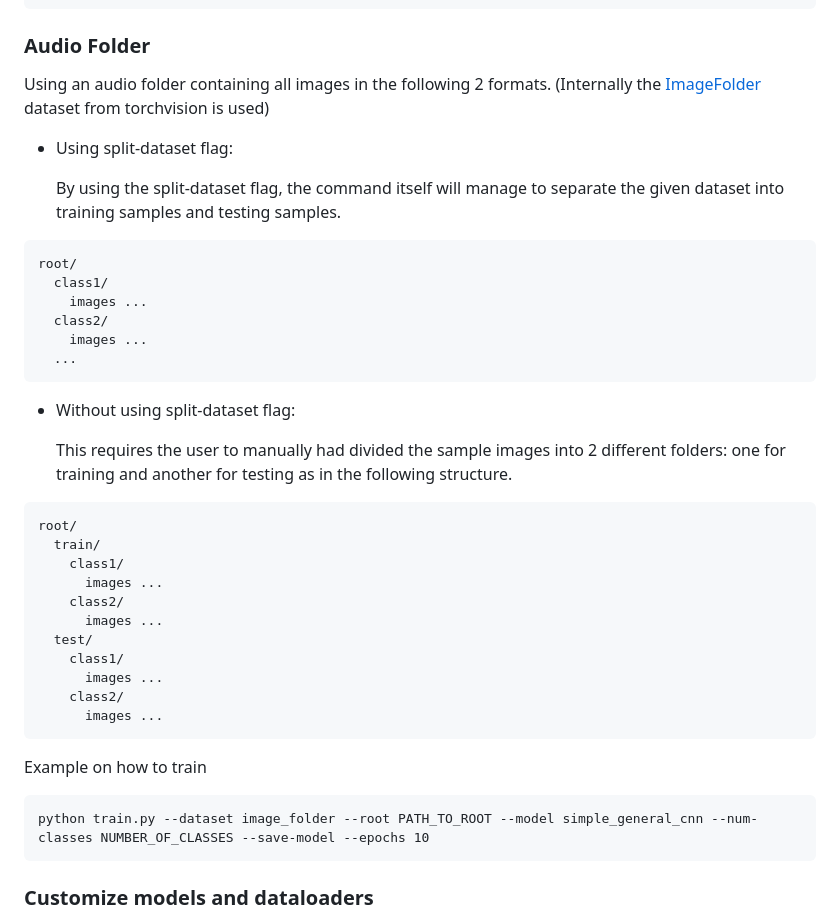
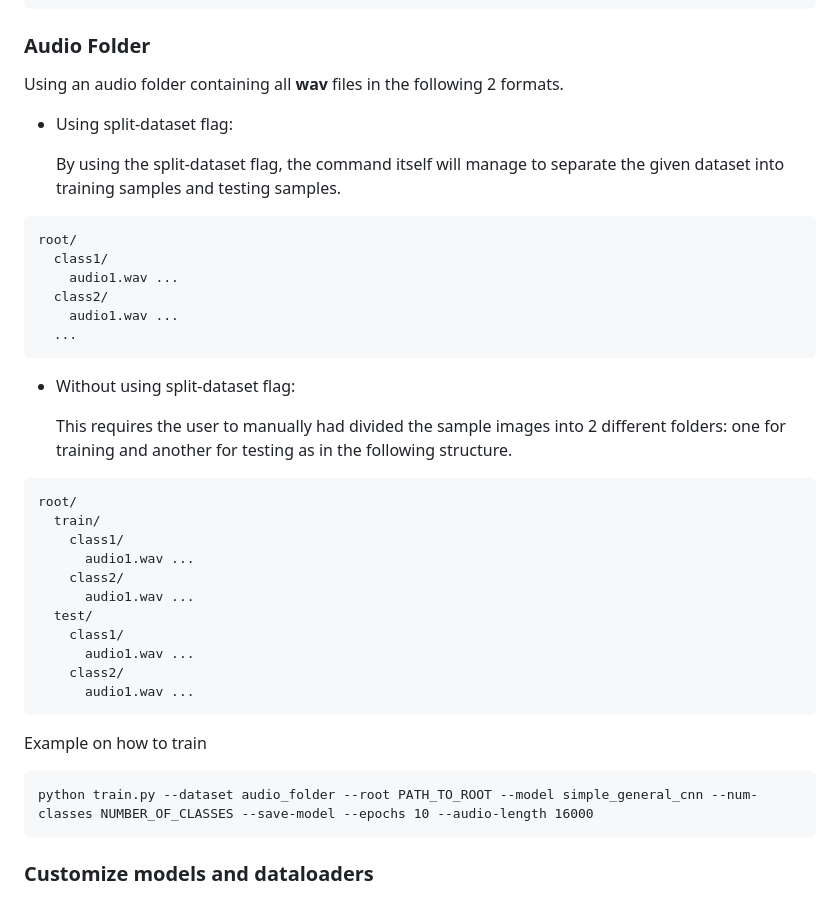
Before and after one commit to elvin-mark/pytorch-audio, a Markdown page: README.md, the part around the change printed below. Drawn GitHub-style.

````diff
--- a/README.md
+++ b/README.md
@@ -59,7 +58,7 @@ python train.py \
 
 ### Audio Folder
 
-Using an audio folder containing all images in the following 2 formats. (Internally the [ImageFolder](https://pytorch.org/vision/main/generated/torchvision.datasets.ImageFolder.html) dataset from torchvision is used)
+Using an audio folder containing all **wav** files in the following 2 formats.
 
 - Using split-dataset flag:
 
@@ -68,9 +67,9 @@ Using an audio folder containing all images in the following 2 formats. (Interna
 ```
 root/
   class1/
-    images ...
+    audio1.wav ...
   class2/
-    images ...
+    audio1.wav ...
   ...
 ```
 
@@ -82,20 +81,20 @@ root/
 root/
   train/
     class1/
-      images ...
+      audio1.wav ...
     class2/
-      images ...
+      audio1.wav ...
   test/
     class1/
-      images ...
+      audio1.wav ...
     class2/
-      images ...
+      audio1.wav ...
 ```
 
 Example on how to train
 
 ```
-python train.py --dataset image_folder --root PATH_TO_ROOT --model simple_general_cnn --num-classes NUMBER_OF_CLASSES --save-model --epochs 10
+python train.py --dataset audio_folder --root PATH_TO_ROOT --model simple_general_cnn --num-classes NUMBER_OF_CLASSES --save-model --epochs 10 --audio-length 16000
 ```
 
 ### Customize models and dataloaders
````
Also changed, not shown: other parts of README.md (+3 -4 lines), samples/dashboard.png (added), samples/modelgraph.png (added), samples/samples.png (added).
